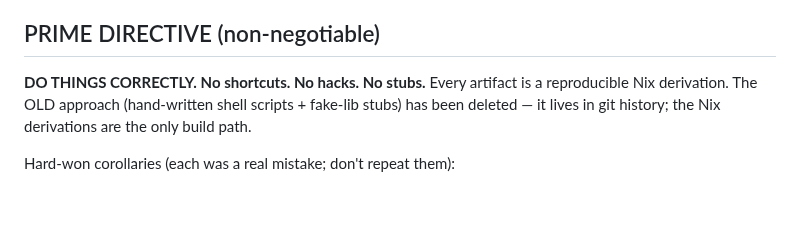
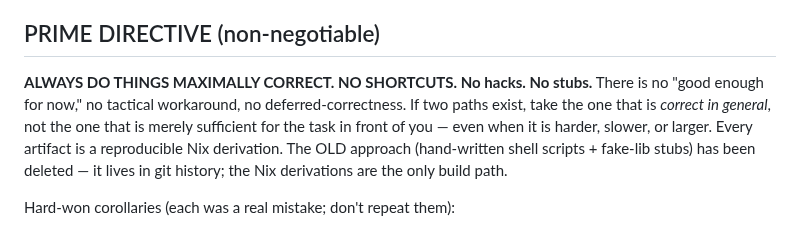
Before and after one commit to codebutler/nix-wasm, a Markdown page: CLAUDE.md, the part around the change. Rendered like a GitHub page; blank space fills up the shorter version.

Commit message:
docs: galculator-on-wasm design spec + strengthen PRIME DIRECTIVE
Add the approved design for bringing GTK3 + galculator up in the wasm guest
(M0 input spike → M1 libffi f32/f64/i64 args → M2 text stack → M3 GTK3 →
M4 galculator), and strengthen the PRIME DIRECTIVE to "ALWAYS DO THINGS
MAXIMALLY CORRECT. NO SHORTCUTS" — take the path correct in general, not the
one merely sufficient for the task at hand.

Tracking: codebutler/nix-wasm#19

Co-Authored-By: Claude Opus 4.8 (1M context) <noreply@anthropic.com>

```diff
--- a/CLAUDE.md
+++ b/CLAUDE.md
@@ -6,10 +6,13 @@ current state and hard-won learnings — read it before doing anything.
 
 ## PRIME DIRECTIVE (non-negotiable)
 
-**DO THINGS CORRECTLY. No shortcuts. No hacks. No stubs.** Every artifact is a
-reproducible Nix derivation. The OLD approach (hand-written shell scripts +
-fake-lib stubs) has been deleted — it lives in git history; the Nix derivations
-are the only build path.
+**ALWAYS DO THINGS MAXIMALLY CORRECT. NO SHORTCUTS. No hacks. No stubs.** There is
+no "good enough for now," no tactical workaround, no deferred-correctness. If two
+paths exist, take the one that is *correct in general*, not the one that is merely
+sufficient for the task in front of you — even when it is harder, slower, or larger.
+Every artifact is a reproducible Nix derivation. The OLD approach (hand-written
+shell scripts + fake-lib stubs) has been deleted — it lives in git history; the Nix
+derivations are the only build path.
 
 Hard-won corollaries (each was a real mistake; don't repeat them):
 
```
Also changed, not shown: 1 other file.
